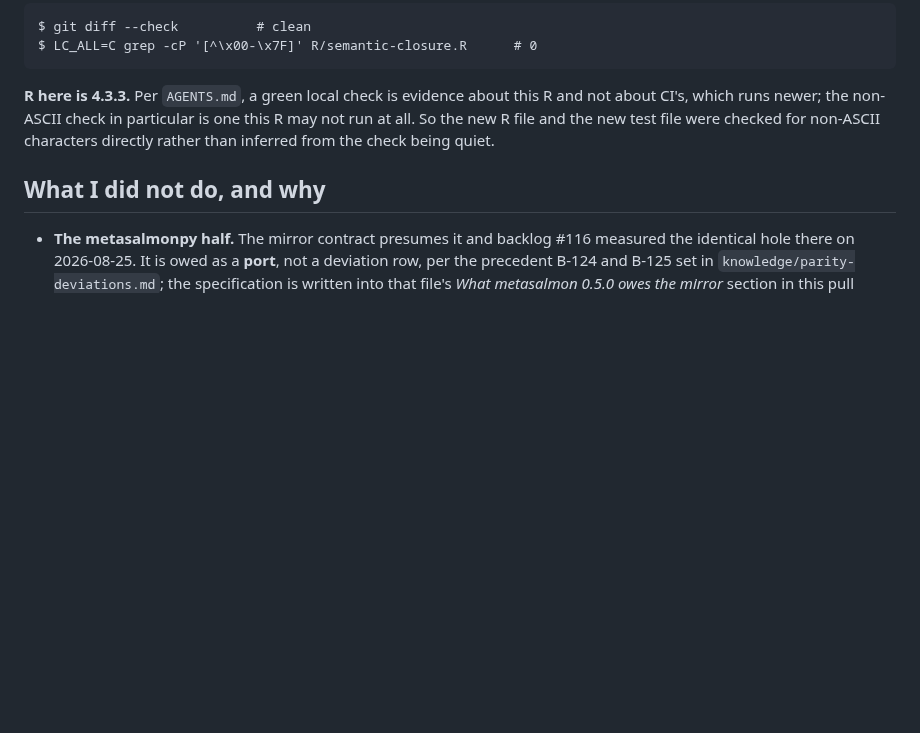
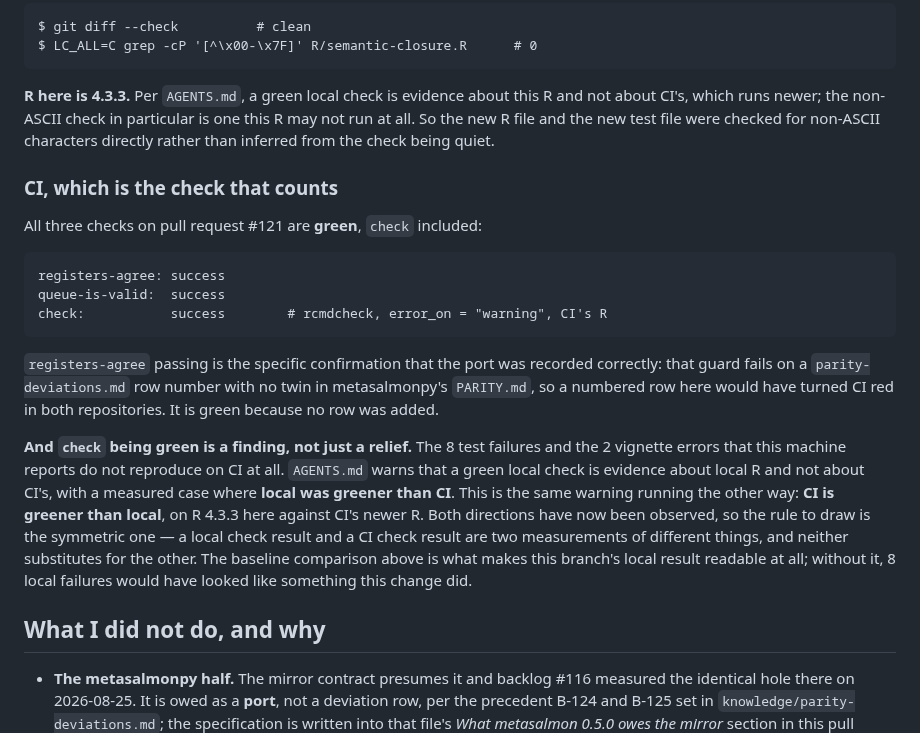
Before and after one commit to salmon-data-mobilization/metasalmon, a Markdown page: .hub/workpad.md, the part around the change. Drawn GitHub-style; blank space fills up the shorter version.

Commit message:
Record the CI result in the workpad, and what it says about local checks
All three checks on the pull request are green, `check` included, so the 8
test failures and 2 vignette errors this machine reports do not reproduce
on CI's newer R. AGENTS.md records the opposite direction — local greener
than CI — from a measured case. Both directions have now been seen, so the
workpad states the symmetric rule rather than only this instance.

`registers-agree` passing is also the specific confirmation that the owed
port was filed as a port: that guard fails on a parity-deviations row
number with no twin in metasalmonpy's PARITY.md.

Co-Authored-By: Claude Opus 5 <noreply@anthropic.com>
Claude-Session: https://claude.ai/code/session_01GvKPd1YpcrUYP6D4eMUPvD

````diff
--- a/.hub/workpad.md
+++ b/.hub/workpad.md
@@ -270,6 +270,33 @@ this R may not run at all. So the new R file and the new test file were checked
 for non-ASCII characters directly rather than inferred from the check being
 quiet.
 
+### CI, which is the check that counts
+
+All three checks on pull request #121 are **green**, `check` included:
+
+```
+registers-agree: success
+queue-is-valid:  success
+check:           success        # rcmdcheck, error_on = "warning", CI's R
+```
+
+`registers-agree` passing is the specific confirmation that the port was
+recorded correctly: that guard fails on a `parity-deviations.md` row number with
+no twin in metasalmonpy's `PARITY.md`, so a numbered row here would have turned
+CI red in both repositories. It is green because no row was added.
+
+**And `check` being green is a finding, not just a relief.** The 8 test failures
+and the 2 vignette errors that this machine reports do not reproduce on CI at
+all. `AGENTS.md` warns that a green local check is evidence about local R and not
+about CI's, with a measured case where **local was greener than CI**. This is the
+same warning running the other way: **CI is greener than local**, on R 4.3.3
+here against CI's newer R. Both directions have now been observed, so the rule to
+draw is the symmetric one — a local check result and a CI check result are two
+measurements of different things, and neither substitutes for the other. The
+baseline comparison above is what makes this branch's local result readable at
+all; without it, 8 local failures would have looked like something this change
+did.
+
 ## What I did not do, and why
 
 - **The metasalmonpy half.** The mirror contract presumes it and backlog #116
````
